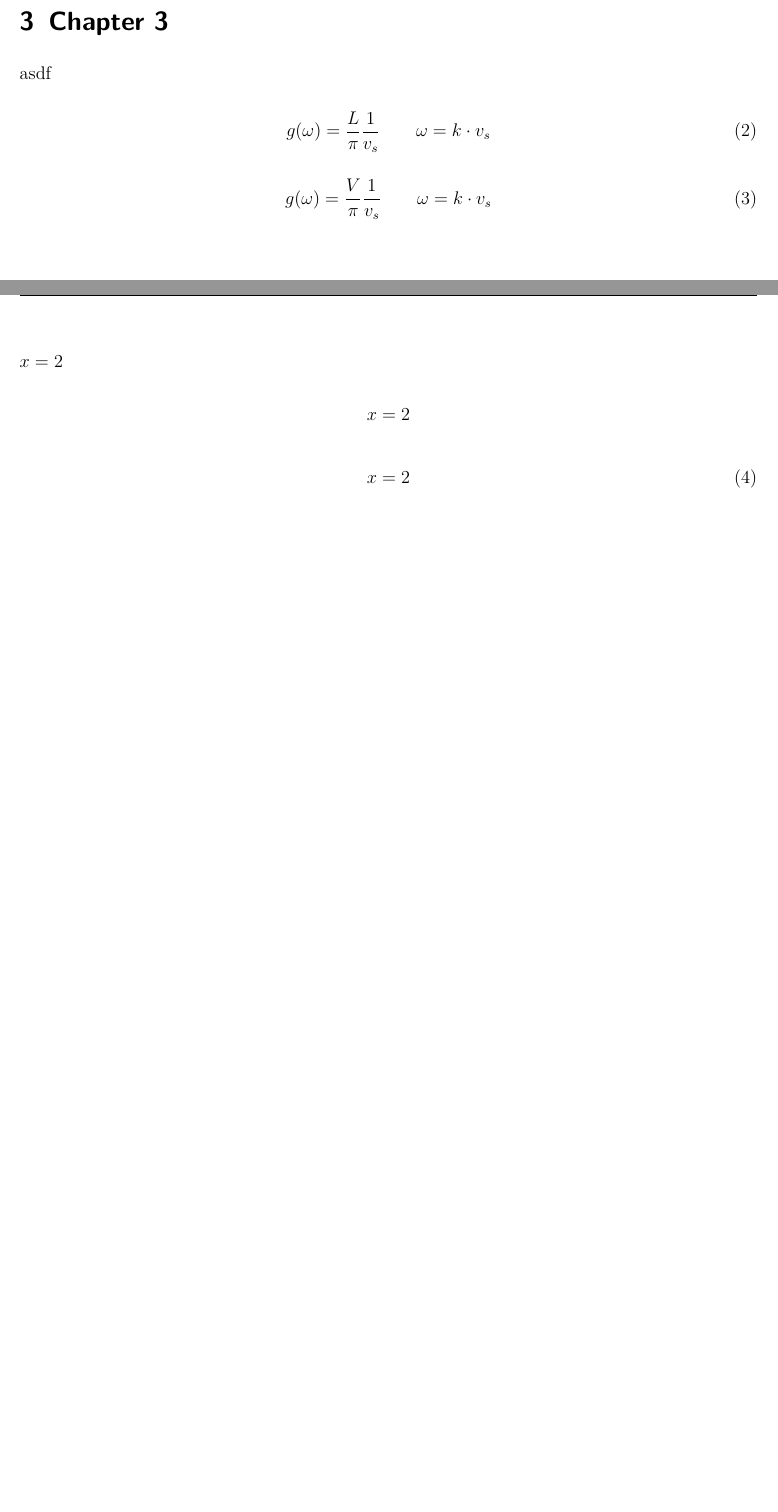
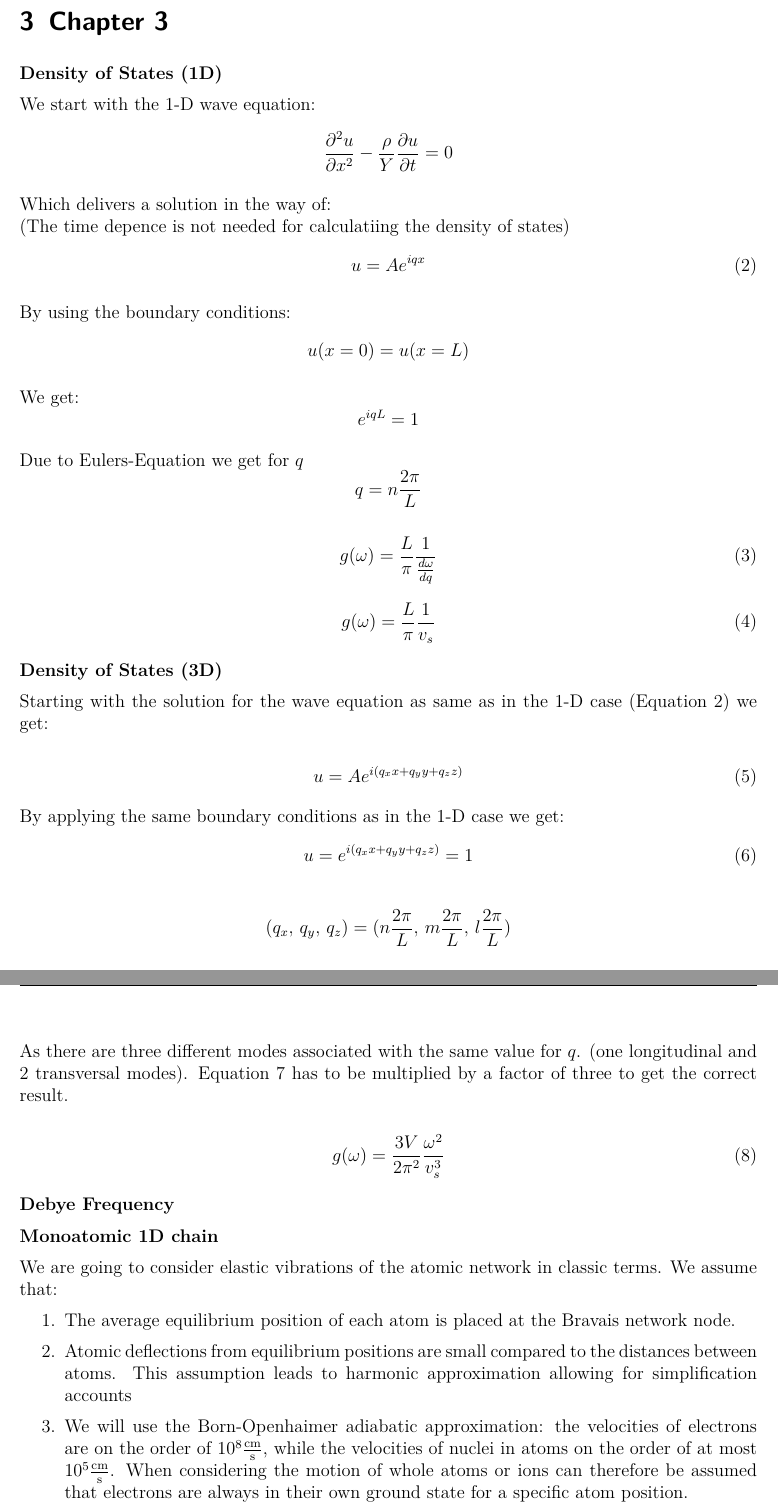
Before and after one commit to patrickjenny/IFES, a LaTeX document (Report.tex, which reads Chapters/chapter3.tex): two parts of pages 9 and 10 of 10 before the commit and two parts of pages 10 and 11 of 12 after it, joined at a grey line, cut so that both start at the same text, the shorter picture padded with empty space. Compiled offline with pdfLaTeX; an older LaTeX class or package is replaced by its successor.

Commit message:
add some chap 3

```diff
--- a/Chapters/chapter3.tex
+++ b/Chapters/chapter3.tex
@@ -1,5 +1,49 @@
 \section{Chapter 3}
-asdf
+
+\textbf{Density of States (1D)}
+
+We start with the 1-D wave equation:
+$$\frac{\partial^2 u}{\partial x^2} - \frac{\rho}{Y} \frac{\partial u}{\partial t} = 0$$
+
+Which delivers a solution in the way of:\\
+(The time depence is not needed for calculatiing the density of states)
+\begin{equation}
+    u = Ae^{iqx}
+    \label{eq:sol_1d_wave}
+\end{equation}
+
+By using the boundary conditions:
+$$u(x=0) = u(x=L)$$
+
+We get:
+$$e^{iqL} = 1$$
+
+Due to Eulers-Equation we get for $q$
+$$q = n \frac{2\pi}{L}$$
+
 
 \begin{equation}
-    g(\omega) = \frac{L}{\pi} \frac{1}{v_s} \qquad \omega = k \cdot v_s
+    g(\omega) = \frac{L}{\pi} \frac{1}{\frac{d\omega}{d q}}
+\end{equation}
+
+\begin{equation}
+    g(\omega) = \frac{L}{\pi} \frac{1}{v_s}
+\end{equation}
+
+\textbf{Density of States (3D)}
+
+Starting with the solution for the wave equation as same as in the 1-D case
+(\autoref{eq:sol_1d_wave}) we get:
+
+\begin{equation}
+    u = Ae^{i(q_x x + q_y y + q_z z)}
+\end{equation}
+
+By applying the same boundary conditions as in the 1-D case we get:
+\begin{equation}
+    u = e^{i(q_x x + q_y y + q_z z)} = 1
+\end{equation}
+
+$$(q_x, \, q_y,\, q_z) = (n \frac{2\pi}{L}, \, m \frac{2\pi}{L}, \, l \frac{2\pi}{L})$$
+
+\begin{equation}
@@ -6,6 +54,33 @@ asdf
+As there are three different modes associated with the same value for $q$.
+(one longitudinal and 2 transversal modes). \autoref{eq:g_ome_3d_1} has to be
+multiplied by a factor of three to get the correct result.
+
+\begin{equation}
+    g(\omega) = \frac{3V}{2\pi^2} \frac{\omega^2}{v_s^3}
 \end{equation}
 
 
+\textbf{Debye Frequency}
+
+\textbf{Monoatomic 1D chain}
+
+We are going to consider elastic vibrations of the atomic network in classic
+terms. We assume that:
+\begin{enumerate}
+\item The average equilibrium position of each atom is placed at the Bravais
+        network node.
+\item Atomic deflections from equilibrium positions are small compared to the
+        distances between atoms. This assumption leads to harmonic
+        approximation allowing for simplification accounts
+\item We will use the Born-Openhaimer adiabatic approximation: the velocities
+        of electrons are on the order of $10^8 \mathrm{\frac{cm}{s}}$, while
+        the velocities of nuclei in atoms on the order of at most $10^5 \mathrm
+        {\frac{cm}{s}}$. When considering the motion of whole atoms or ions can
+        therefore be assumed that electrons are always in their own
+        ground state for a specific atom position.
+\end{enumerate}
+If the waves propagate in a crystal with a regular structure the entire network planes move in phase, in direction or in parallel or perpendicular to the direction of the wave. After considering every of those statements the frequency of normal vibration modes
+$\omega(k)$ of modes with wave vector $k$ (dispersion relationship) can be expressed by:
 \begin{equation}
-    g(\omega) = \frac{V}{\pi} \frac{1}{v_s} \qquad \omega = k \cdot v_s
+\omega^2 = 4K \sin^2\bigg(\frac{ka}{2}\bigg)
 \end{equation}
--- a/Report.tex
+++ b/Report.tex
@@ -30,15 +30,6 @@
 	\include{Chapters/chapter3}
 	\newpage
 
-
-	$x = 2$
-
-	$$x = 2$$
-
-	\begin{equation}
-		x = 2
-	\end{equation}
-
 	\listoftables
 	\listoffigures
 \end{document}
```
Also changed, not shown: Chapters/chapter1.tex (+29 -6 lines), Graphics/Chapter1/r_a_relation.png (added), Report.pdf, Chapters/chapter3.tex (4 more changed lines), 1 other file.
